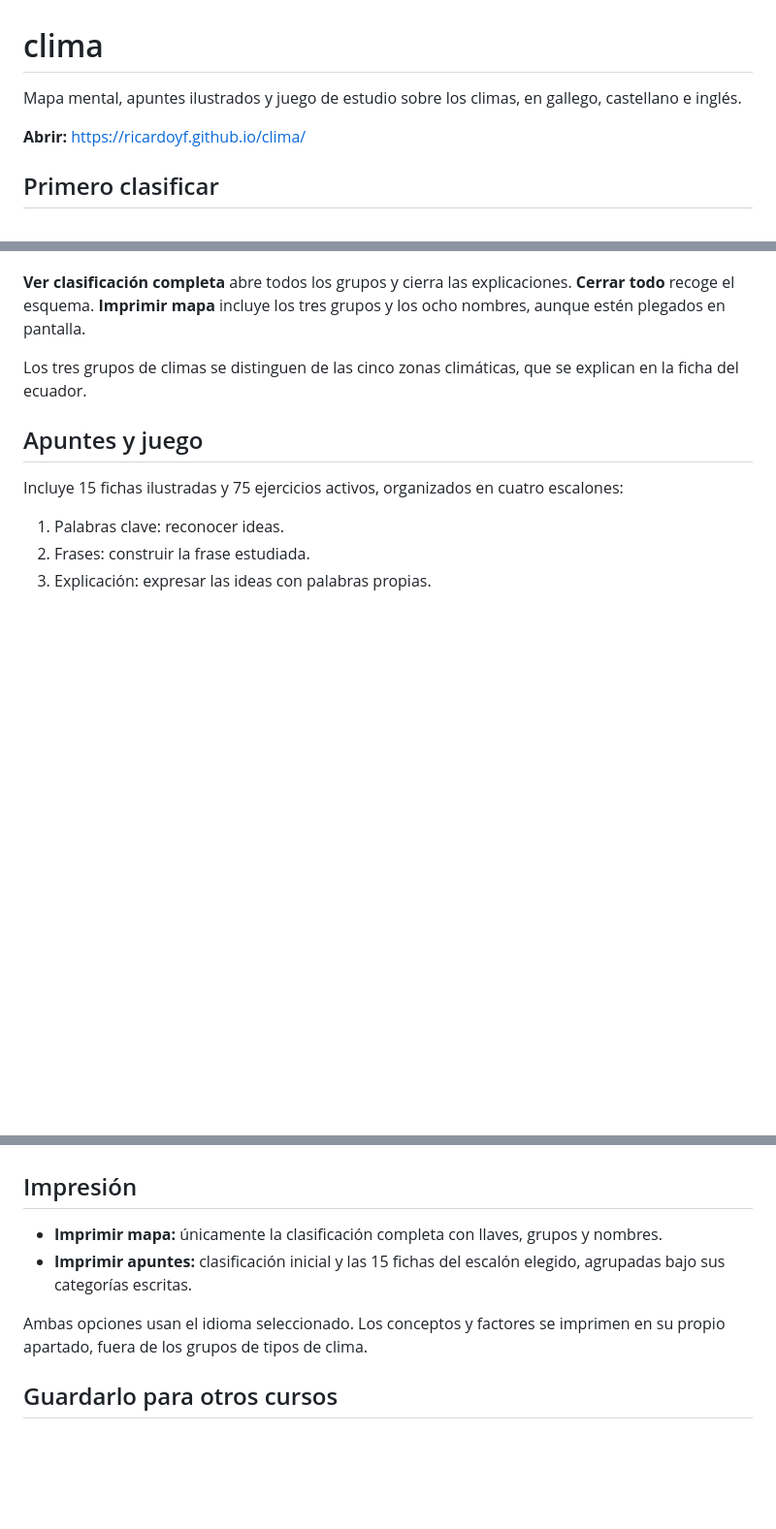
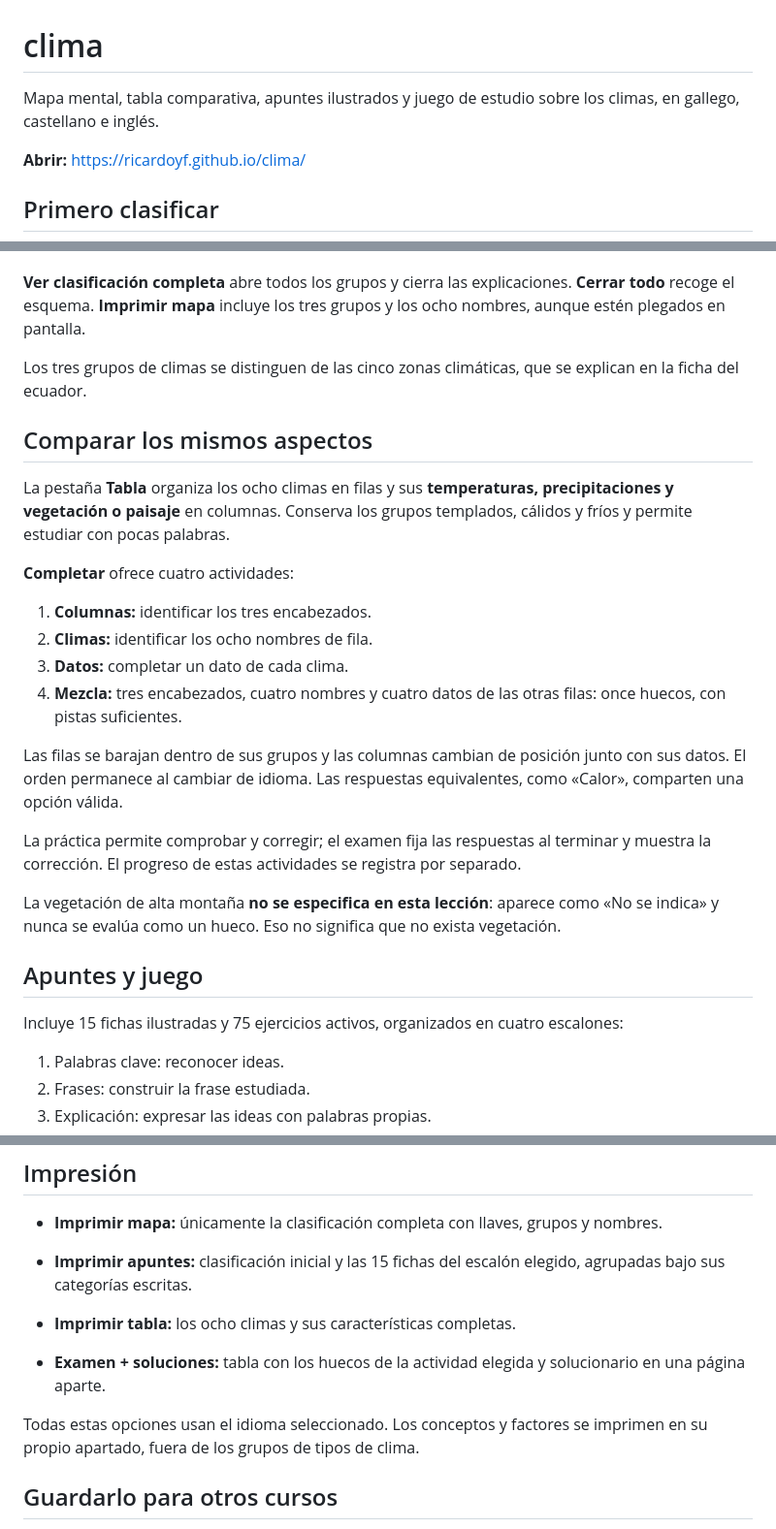
Before and after one commit to ricardoyf/clima, a Markdown page: readme.md, 3 parts joined by grey strips. Shown at 97% size. Rendered like a GitHub page; blank space fills up the shorter version.

```diff
--- a/readme.md
+++ b/readme.md
@@ -1,6 +1,6 @@
 # clima
 
-Mapa mental, apuntes ilustrados y juego de estudio sobre los climas, en gallego, castellano e inglés.
+Mapa mental, tabla comparativa, apuntes ilustrados y juego de estudio sobre los climas, en gallego, castellano e inglés.
 
 **Abrir:** https://ricardoyf.github.io/clima/
 
@@ -17,6 +17,23 @@ Las llaves permiten desplegar cada grupo. Al tocar un clima se muestran las pala
 **Ver clasificación completa** abre todos los grupos y cierra las explicaciones. **Cerrar todo** recoge el esquema. **Imprimir mapa** incluye los tres grupos y los ocho nombres, aunque estén plegados en pantalla.
 
 Los tres grupos de climas se distinguen de las cinco zonas climáticas, que se explican en la ficha del ecuador.
+
+## Comparar los mismos aspectos
+
+La pestaña **Tabla** organiza los ocho climas en filas y sus **temperaturas, precipitaciones y vegetación o paisaje** en columnas. Conserva los grupos templados, cálidos y fríos y permite estudiar con pocas palabras.
+
+**Completar** ofrece cuatro actividades:
+
+1. **Columnas:** identificar los tres encabezados.
+2. **Climas:** identificar los ocho nombres de fila.
+3. **Datos:** completar un dato de cada clima.
+4. **Mezcla:** tres encabezados, cuatro nombres y cuatro datos de las otras filas: once huecos, con pistas suficientes.
+
+Las filas se barajan dentro de sus grupos y las columnas cambian de posición junto con sus datos. El orden permanece al cambiar de idioma. Las respuestas equivalentes, como «Calor», comparten una opción válida.
+
+La práctica permite comprobar y corregir; el examen fija las respuestas al terminar y muestra la corrección. El progreso de estas actividades se registra por separado.
+
+La vegetación de alta montaña **no se especifica en esta lección**: aparece como «No se indica» y nunca se evalúa como un hueco. Eso no significa que no exista vegetación.
 
 ## Apuntes y juego
 
@@ -36,7 +53,10 @@ Las tres pestañas de idioma mantienen el mismo contenido y los mismos ejercicio
 - **Imprimir mapa:** únicamente la clasificación completa con llaves, grupos y nombres.
 - **Imprimir apuntes:** clasificación inicial y las 15 fichas del escalón elegido, agrupadas bajo sus categorías escritas.
 
-Ambas opciones usan el idioma seleccionado. Los conceptos y factores se imprimen en su propio apartado, fuera de los grupos de tipos de clima.
+- **Imprimir tabla:** los ocho climas y sus características completas.
+- **Examen + soluciones:** tabla con los huecos de la actividad elegida y solucionario en una página aparte.
+
+Todas estas opciones usan el idioma seleccionado. Los conceptos y factores se imprimen en su propio apartado, fuera de los grupos de tipos de clima.
 
 ## Guardarlo para otros cursos
 
```
Also changed, not shown: other parts of readme.md (+23 -7 lines).
